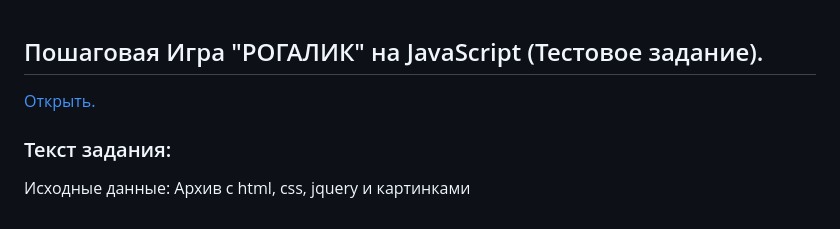
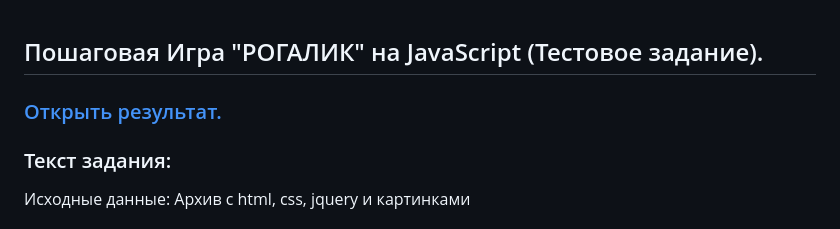
Before and after one commit to ger-an-a/rogue, a Markdown page: README.md, the part around the change. Rendered like a GitHub page.

```diff
--- a/README.md
+++ b/README.md
@@ -1,6 +1,6 @@
 ## Пошаговая Игра "РОГАЛИК" на JavaScript (Тестовое задание).
 
-[Открыть.](https://ger-an-a.github.io/rogue/)
+### [Открыть результат.](https://ger-an-a.github.io/rogue/)
 
 ### Текст задания:
 Исходные данные: Архив с html, css, jquery и картинками
```
